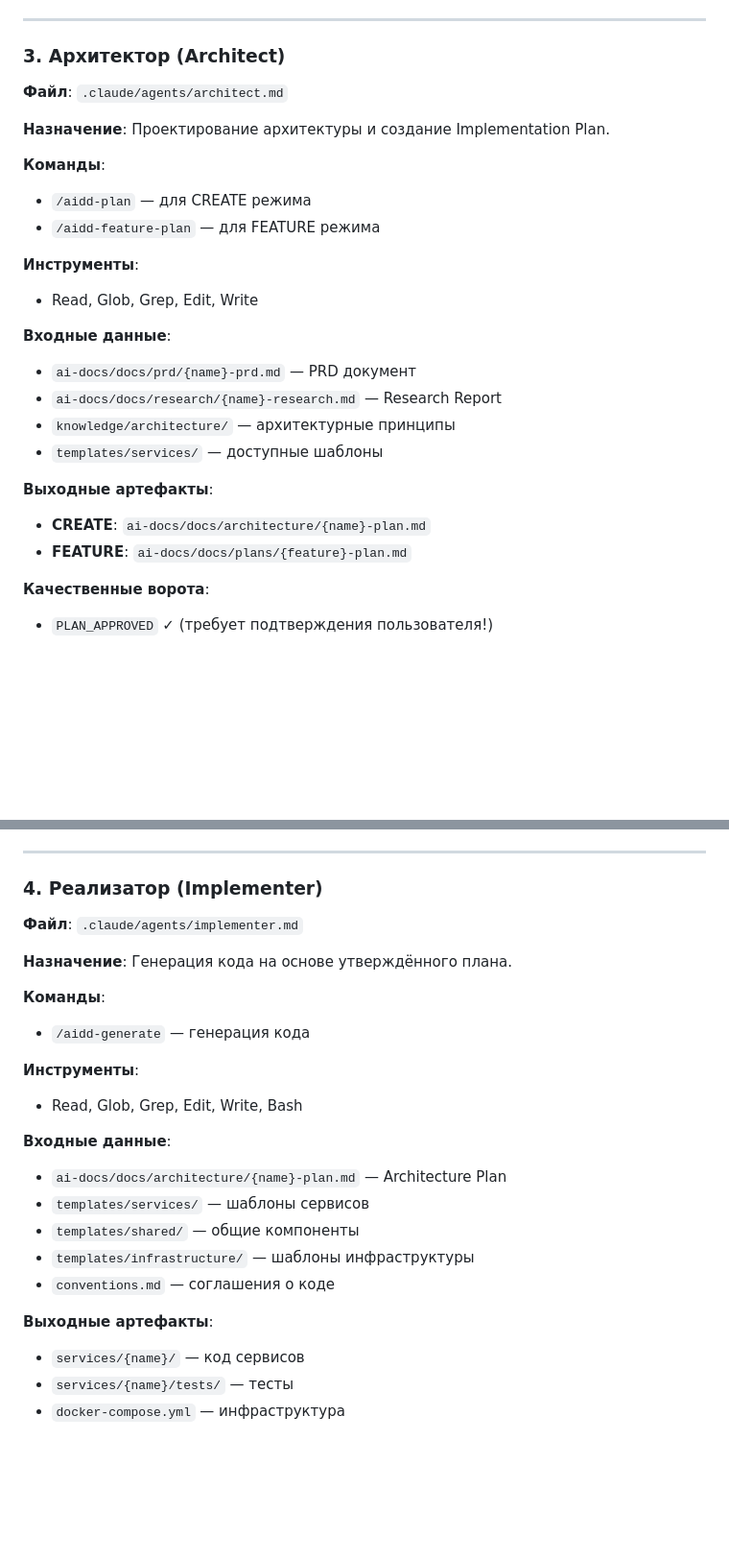
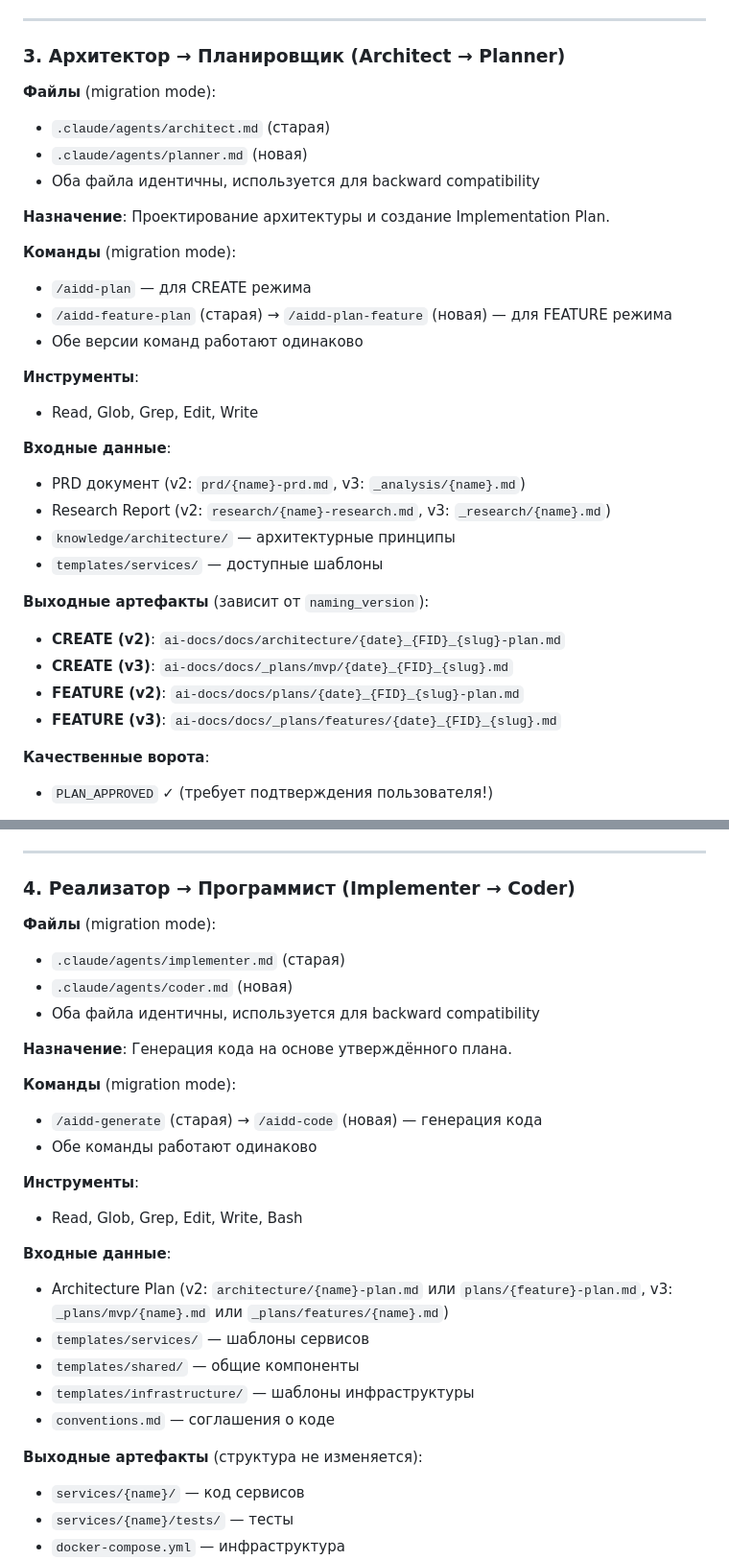
Before and after one commit to bgs2509/aidd-mvp-generator, a Markdown page: contributors/2026-01-19-aidd-roles-commands-artifacts-map.md, 2 parts joined by grey strips. Shown at 96% size. GitHub-like rendering; blank space fills up the shorter version.

```diff
--- a/contributors/2026-01-19-aidd-roles-commands-artifacts-map.md
+++ b/contributors/2026-01-19-aidd-roles-commands-artifacts-map.md
@@ -123,28 +133,34 @@
 
 ---
 
-### 3. Архитектор (Architect)
+### 3. Архитектор → Планировщик (Architect → Planner)
 
-**Файл**: `.claude/agents/architect.md`
+**Файлы** (migration mode):
+- `.claude/agents/architect.md` (старая)
+- `.claude/agents/planner.md` (новая)
+- Оба файла идентичны, используется для backward compatibility
 
 **Назначение**: Проектирование архитектуры и создание Implementation Plan.
 
-**Команды**:
+**Команды** (migration mode):
 - `/aidd-plan` — для CREATE режима
-- `/aidd-feature-plan` — для FEATURE режима
+- `/aidd-feature-plan` (старая) → `/aidd-plan-feature` (новая) — для FEATURE режима
+- Обе версии команд работают одинаково
 
 **Инструменты**:
 - Read, Glob, Grep, Edit, Write
 
 **Входные данные**:
-- `ai-docs/docs/prd/{name}-prd.md` — PRD документ
-- `ai-docs/docs/research/{name}-research.md` — Research Report
+- PRD документ (v2: `prd/{name}-prd.md`, v3: `_analysis/{name}.md`)
+- Research Report (v2: `research/{name}-research.md`, v3: `_research/{name}.md`)
 - `knowledge/architecture/` — архитектурные принципы
 - `templates/services/` — доступные шаблоны
 
-**Выходные артефакты**:
-- **CREATE**: `ai-docs/docs/architecture/{name}-plan.md`
-- **FEATURE**: `ai-docs/docs/plans/{feature}-plan.md`
+**Выходные артефакты** (зависит от `naming_version`):
+- **CREATE (v2)**: `ai-docs/docs/architecture/{date}_{FID}_{slug}-plan.md`
+- **CREATE (v3)**: `ai-docs/docs/_plans/mvp/{date}_{FID}_{slug}.md`
+- **FEATURE (v2)**: `ai-docs/docs/plans/{date}_{FID}_{slug}-plan.md`
+- **FEATURE (v3)**: `ai-docs/docs/_plans/features/{date}_{FID}_{slug}.md`
 
 **Качественные ворота**:
 - `PLAN_APPROVED` ✓ (требует подтверждения пользователя!)
@@ -178,26 +194,30 @@
 
 ---
 
-### 4. Реализатор (Implementer)
+### 4. Реализатор → Программист (Implementer → Coder)
 
-**Файл**: `.claude/agents/implementer.md`
+**Файлы** (migration mode):
+- `.claude/agents/implementer.md` (старая)
+- `.claude/agents/coder.md` (новая)
+- Оба файла идентичны, используется для backward compatibility
 
 **Назначение**: Генерация кода на основе утверждённого плана.
 
-**Команды**:
-- `/aidd-generate` — генерация кода
+**Команды** (migration mode):
+- `/aidd-generate` (старая) → `/aidd-code` (новая) — генерация кода
+- Обе команды работают одинаково
 
 **Инструменты**:
 - Read, Glob, Grep, Edit, Write, Bash
 
 **Входные данные**:
-- `ai-docs/docs/architecture/{name}-plan.md` — Architecture Plan
+- Architecture Plan (v2: `architecture/{name}-plan.md` или `plans/{feature}-plan.md`, v3: `_plans/mvp/{name}.md` или `_plans/features/{name}.md`)
 - `templates/services/` — шаблоны сервисов
 - `templates/shared/` — общие компоненты
 - `templates/infrastructure/` — шаблоны инфраструктуры
 - `conventions.md` — соглашения о коде
 
-**Выходные артефакты**:
+**Выходные артефакты** (структура не изменяется):
 - `services/{name}/` — код сервисов
 - `services/{name}/tests/` — тесты
 - `docker-compose.yml` — инфраструктура
```
Also changed, not shown: other parts of contributors/2026-01-19-aidd-roles-commands-artifacts-map.md (+39 -27 lines).
